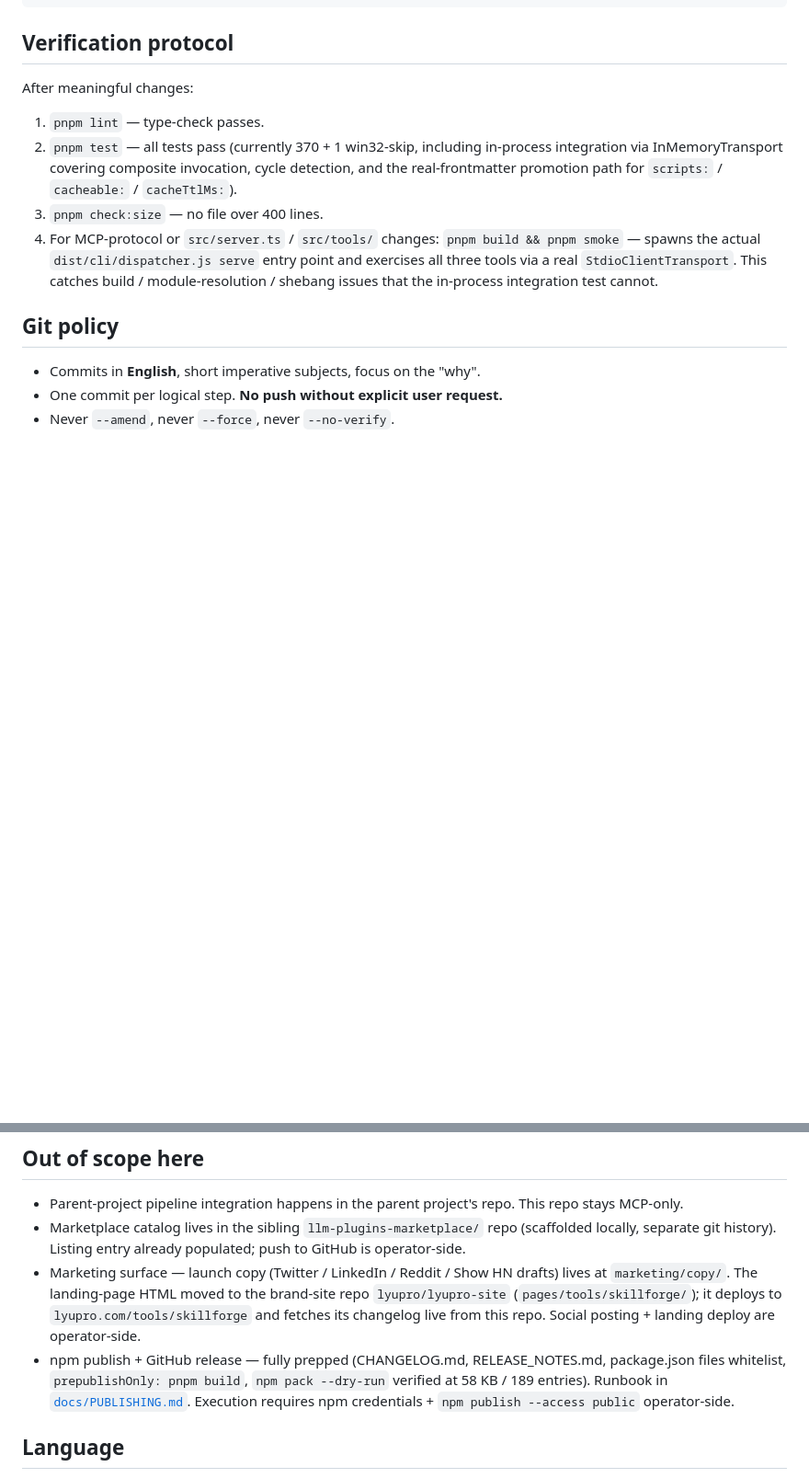
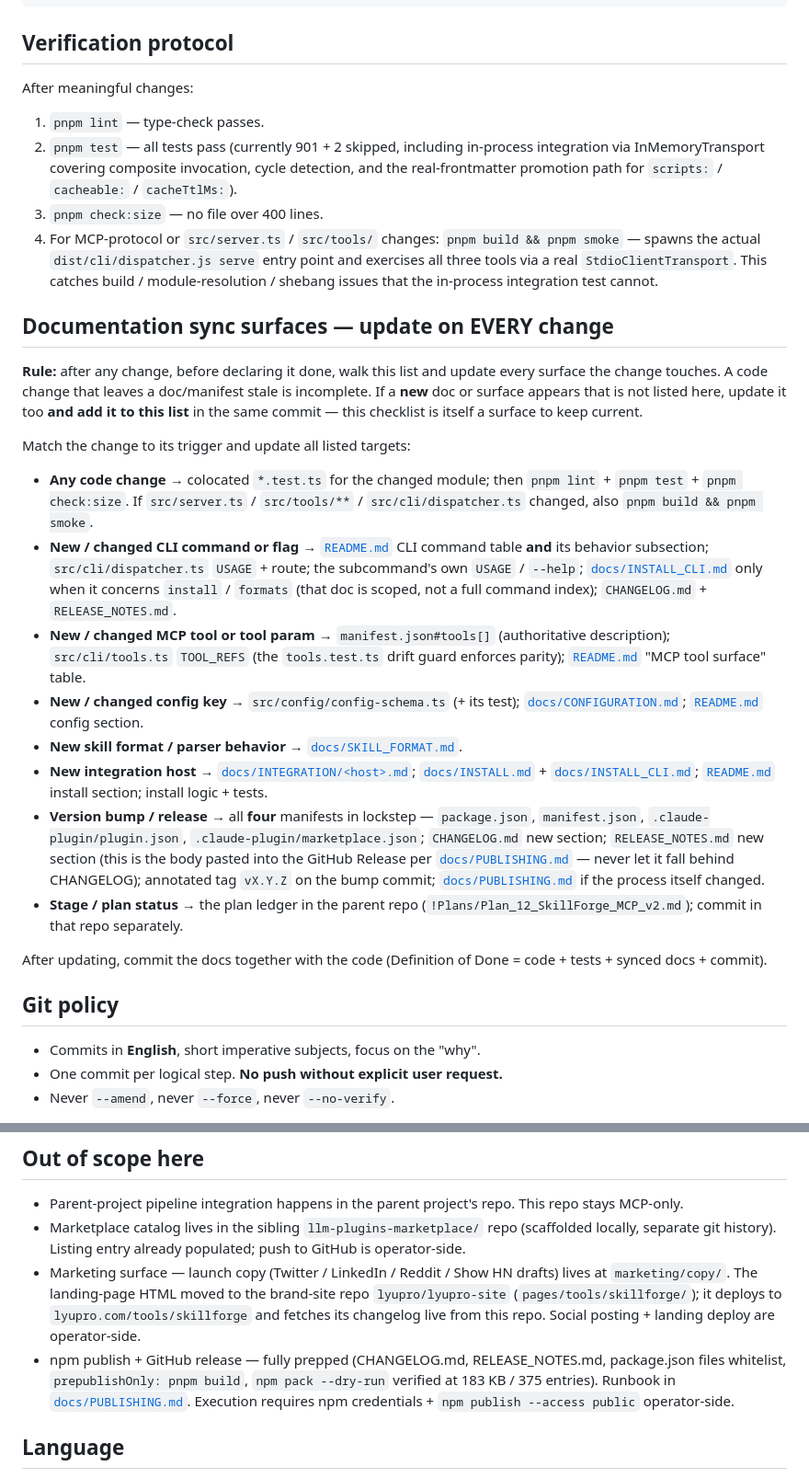
Before and after one commit to lyupro/skillforge-mcp, a Markdown page: CLAUDE.md, 2 parts joined by grey strips. Shown at 92% size. Rendered like a GitHub page; blank space fills up the shorter version.

Commit message:
docs: add doc-sync surface checklist + refresh stale facts
Add a Documentation sync surfaces section enumerating every doc/manifest to
update per change type (CLI, MCP tool, config key, format, host, release, plan),
with a clause to register any new doc into the checklist itself. Refresh two
stale facts in the same file: test count (370 to 901) and pack size
(58 KB/189 to 183 KB/375 entries).

```diff
--- a/CLAUDE.md
+++ b/CLAUDE.md
@@ -77,9 +77,26 @@ pnpm smoke              # subprocess smoke test against dist/cli/dispatcher.js
 After meaningful changes:
 
 1. `pnpm lint` — type-check passes.
-2. `pnpm test` — all tests pass (currently 370 + 1 win32-skip, including in-process integration via InMemoryTransport covering composite invocation, cycle detection, and the real-frontmatter promotion path for `scripts:` / `cacheable:` / `cacheTtlMs:`).
+2. `pnpm test` — all tests pass (currently 901 + 2 skipped, including in-process integration via InMemoryTransport covering composite invocation, cycle detection, and the real-frontmatter promotion path for `scripts:` / `cacheable:` / `cacheTtlMs:`).
 3. `pnpm check:size` — no file over 400 lines.
 4. For MCP-protocol or `src/server.ts` / `src/tools/` changes: `pnpm build && pnpm smoke` — spawns the actual `dist/cli/dispatcher.js serve` entry point and exercises all three tools via a real `StdioClientTransport`. This catches build / module-resolution / shebang issues that the in-process integration test cannot.
+
+## Documentation sync surfaces — update on EVERY change
+
+**Rule:** after any change, before declaring it done, walk this list and update every surface the change touches. A code change that leaves a doc/manifest stale is incomplete. If a **new** doc or surface appears that is not listed here, update it too **and add it to this list** in the same commit — this checklist is itself a surface to keep current.
+
+Match the change to its trigger and update all listed targets:
+
+- **Any code change** → colocated `*.test.ts` for the changed module; then `pnpm lint` + `pnpm test` + `pnpm check:size`. If `src/server.ts` / `src/tools/**` / `src/cli/dispatcher.ts` changed, also `pnpm build && pnpm smoke`.
+- **New / changed CLI command or flag** → [`README.md`](./README.md) CLI command table **and** its behavior subsection; `src/cli/dispatcher.ts` `USAGE` + route; the subcommand's own `USAGE` / `--help`; [`docs/INSTALL_CLI.md`](./docs/INSTALL_CLI.md) only when it concerns `install` / `formats` (that doc is scoped, not a full command index); `CHANGELOG.md` + `RELEASE_NOTES.md`.
+- **New / changed MCP tool or tool param** → `manifest.json#tools[]` (authoritative description); `src/cli/tools.ts` `TOOL_REFS` (the `tools.test.ts` drift guard enforces parity); [`README.md`](./README.md) "MCP tool surface" table.
+- **New / changed config key** → `src/config/config-schema.ts` (+ its test); [`docs/CONFIGURATION.md`](./docs/CONFIGURATION.md); [`README.md`](./README.md) config section.
+- **New skill format / parser behavior** → [`docs/SKILL_FORMAT.md`](./docs/SKILL_FORMAT.md).
+- **New integration host** → [`docs/INTEGRATION/<host>.md`](./docs/INTEGRATION/); [`docs/INSTALL.md`](./docs/INSTALL.md) + [`docs/INSTALL_CLI.md`](./docs/INSTALL_CLI.md); [`README.md`](./README.md) install section; install logic + tests.
+- **Version bump / release** → all **four** manifests in lockstep — `package.json`, `manifest.json`, `.claude-plugin/plugin.json`, `.claude-plugin/marketplace.json`; `CHANGELOG.md` new section; `RELEASE_NOTES.md` new section (this is the body pasted into the GitHub Release per [`docs/PUBLISHING.md`](./docs/PUBLISHING.md) — never let it fall behind CHANGELOG); annotated tag `vX.Y.Z` on the bump commit; [`docs/PUBLISHING.md`](./docs/PUBLISHING.md) if the process itself changed.
+- **Stage / plan status** → the plan ledger in the parent repo (`!Plans/Plan_12_SkillForge_MCP_v2.md`); commit in that repo separately.
+
+After updating, commit the docs together with the code (Definition of Done = code + tests + synced docs + commit).
 
 ## Git policy
 
@@ -92,7 +109,7 @@ After meaningful changes:
 - Parent-project pipeline integration happens in the parent project's repo. This repo stays MCP-only.
 - Marketplace catalog lives in the sibling `llm-plugins-marketplace/` repo (scaffolded locally, separate git history). Listing entry already populated; push to GitHub is operator-side.
 - Marketing surface — launch copy (Twitter / LinkedIn / Reddit / Show HN drafts) lives at `marketing/copy/`. The landing-page HTML moved to the brand-site repo `lyupro/lyupro-site` (`pages/tools/skillforge/`); it deploys to `lyupro.com/tools/skillforge` and fetches its changelog live from this repo. Social posting + landing deploy are operator-side.
-- npm publish + GitHub release — fully prepped (CHANGELOG.md, RELEASE_NOTES.md, package.json files whitelist, `prepublishOnly: pnpm build`, `npm pack --dry-run` verified at 58 KB / 189 entries). Runbook in [`docs/PUBLISHING.md`](./docs/PUBLISHING.md). Execution requires npm credentials + `npm publish --access public` operator-side.
+- npm publish + GitHub release — fully prepped (CHANGELOG.md, RELEASE_NOTES.md, package.json files whitelist, `prepublishOnly: pnpm build`, `npm pack --dry-run` verified at 183 KB / 375 entries). Runbook in [`docs/PUBLISHING.md`](./docs/PUBLISHING.md). Execution requires npm credentials + `npm publish --access public` operator-side.
 
 ## Language
 
```
